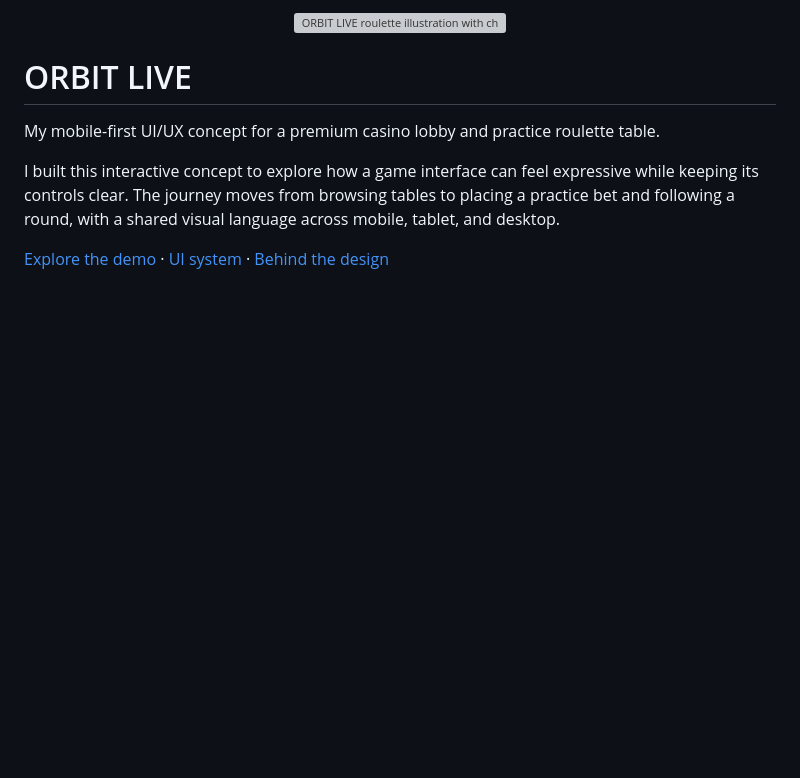
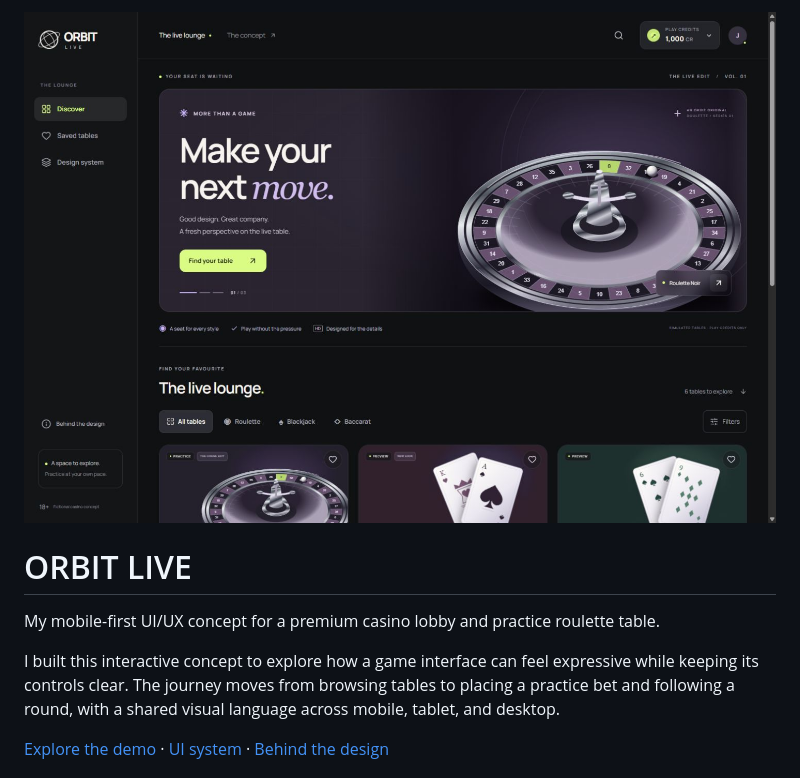
Before and after one commit to jupiter847/orbit-live, a Markdown page: README.md, the part around the change. GitHub-like rendering; pictures changed too: preview.jpg (added); blank space fills up the shorter version; grey boxes are pictures that could not be loaded.

Commit message:
Added the interface preview and project overview

```diff
--- a/README.md
+++ b/README.md
@@ -1,5 +1,5 @@
 <p align="center">
-  <img src="public/assets/roulette.svg" width="760" alt="ORBIT LIVE roulette illustration with chrome details and lilac studio lighting" />
+  <img src="preview.jpg" width="1100" alt="ORBIT LIVE desktop interface with its game lobby and original roulette artwork" />
 </p>
 
 # ORBIT LIVE
```
